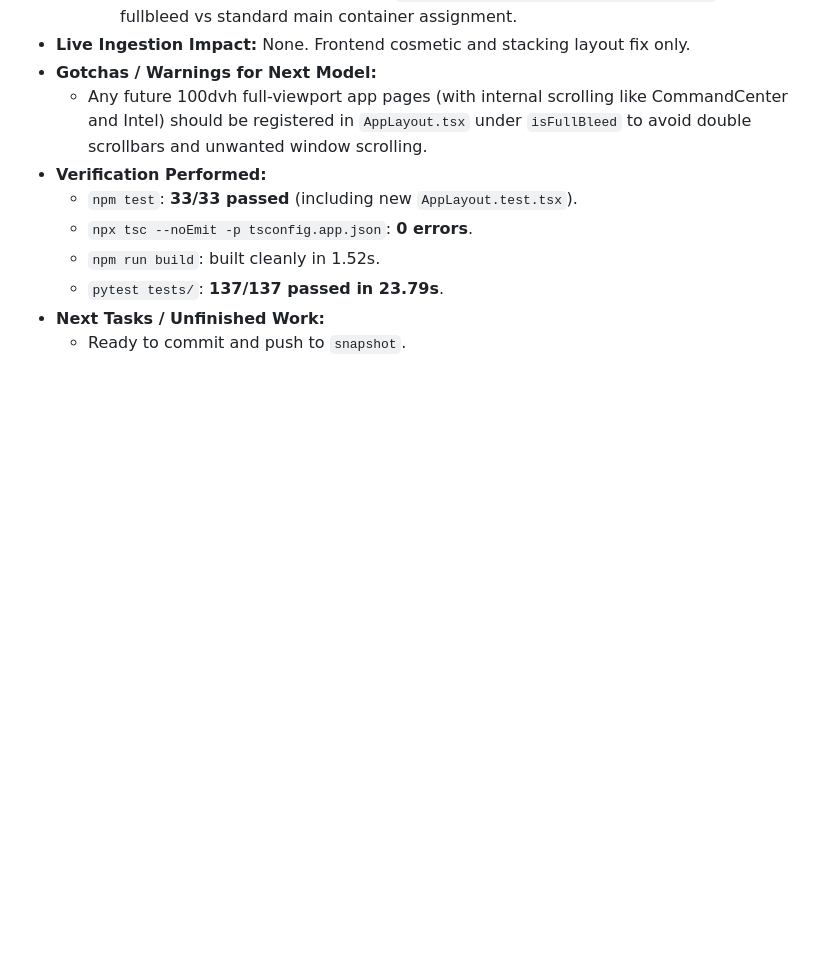
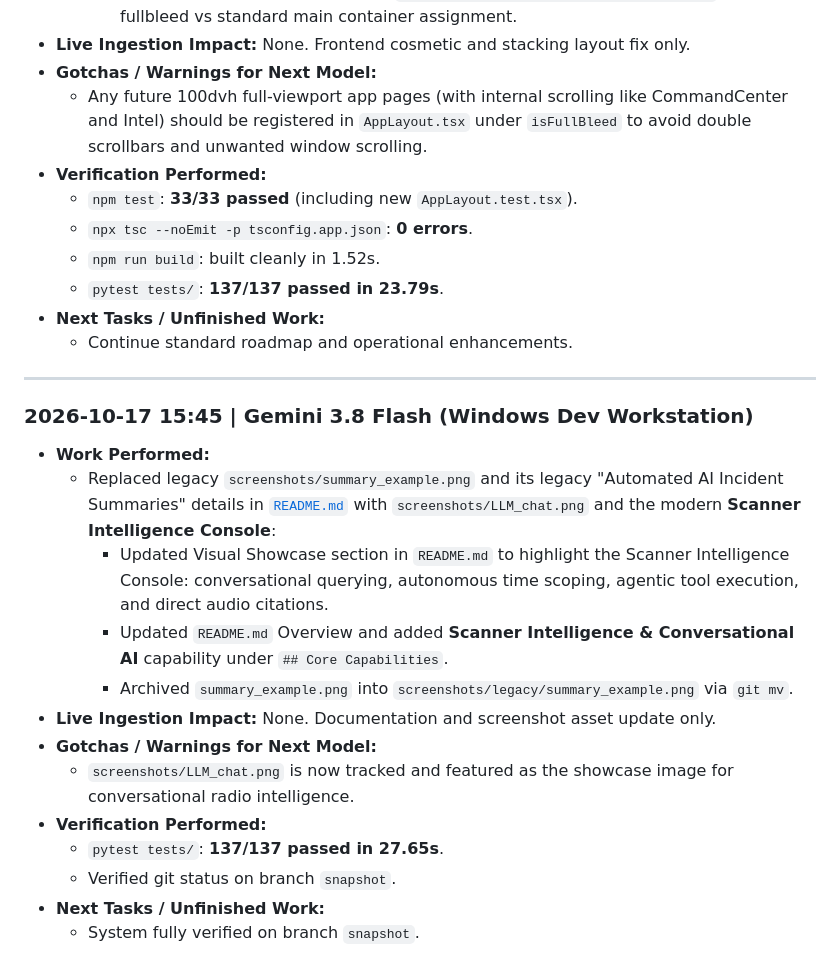
Before and after one commit to xxbubziexx/ScanScribe, a Markdown page: ACTIVE_CONTEXT.md, the part around the change. Rendered like a GitHub page; blank space fills up the shorter version.

```diff
--- a/ACTIVE_CONTEXT.md
+++ b/ACTIVE_CONTEXT.md
@@ -785,4 +785,21 @@ This living document is the **shared memory** between different AI models, human
   - `npm run build`: built cleanly in 1.52s.
   - `pytest tests/`: **137/137 passed in 23.79s**.
 - **Next Tasks / Unfinished Work:**
-  - Ready to commit and push to `snapshot`.
+  - Continue standard roadmap and operational enhancements.
+
+---
+
+### 2026-10-17 15:45 | Gemini 3.8 Flash (Windows Dev Workstation)
+- **Work Performed:**
+  - Replaced legacy `screenshots/summary_example.png` and its legacy "Automated AI Incident Summaries" details in [`README.md`](file:///a:/Scanscribe_Projects/scanscribe/README.md) with `screenshots/LLM_chat.png` and the modern **Scanner Intelligence Console**:
+    - Updated Visual Showcase section in `README.md` to highlight the Scanner Intelligence Console: conversational querying, autonomous time scoping, agentic tool execution, and direct audio citations.
+    - Updated `README.md` Overview and added **Scanner Intelligence & Conversational AI** capability under `## Core Capabilities`.
+    - Archived `summary_example.png` into `screenshots/legacy/summary_example.png` via `git mv`.
+- **Live Ingestion Impact:** None. Documentation and screenshot asset update only.
+- **Gotchas / Warnings for Next Model:**
+  - `screenshots/LLM_chat.png` is now tracked and featured as the showcase image for conversational radio intelligence.
+- **Verification Performed:**
+  - `pytest tests/`: **137/137 passed in 27.65s**.
+  - Verified git status on branch `snapshot`.
+- **Next Tasks / Unfinished Work:**
+  - System fully verified on branch `snapshot`.
```
Also changed, not shown: README.md (+10 -4 lines), screenshots/LLM_chat.png (added), screenshots/legacy/summary_example.png (renamed from screenshots/summary_example.png).
